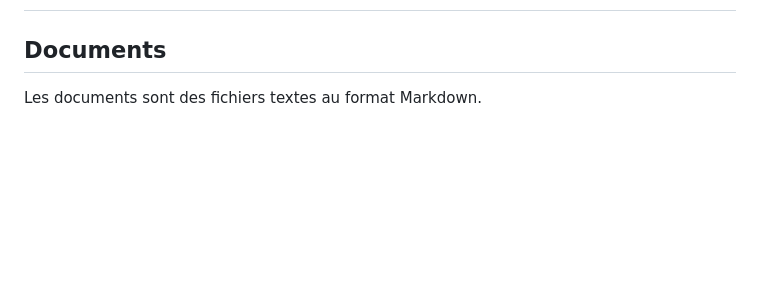
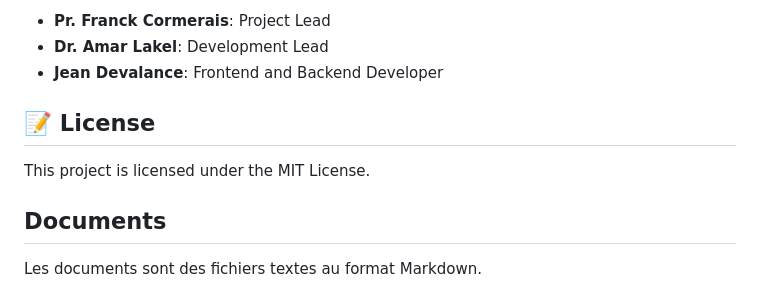
Before and after one commit to MyWebIntelligence/MyDocClient, a Markdown page: README.md, the part around one of its changes. Rendered like a GitHub page; blank space fills up the shorter version.

Commit message:
Update README.md
Clair presentation

```diff
--- a/README.md
+++ b/README.md
@@ -2,3 +62,10 @@
+- **Pr. Franck Cormerais**: Project Lead
+- **Dr. Amar Lakel**: Development Lead
+- **Jean Devalance**: Frontend and Backend Developer
+
+## 📝 License
+
+This project is licensed under the MIT License.
 
 ## Documents
 
```
Also changed, not shown: other parts of README.md (+61 -1 lines).
